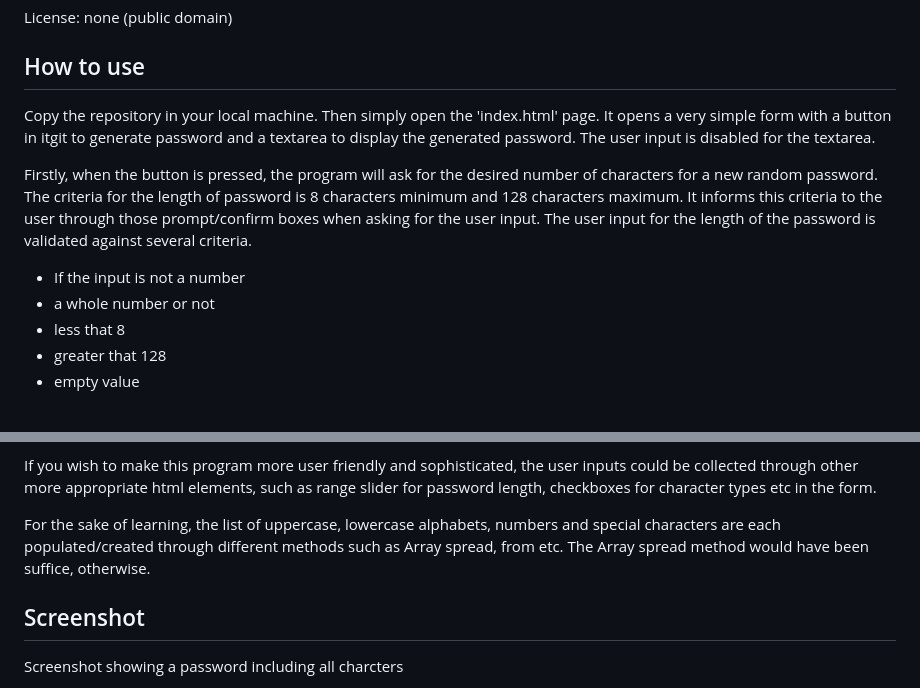
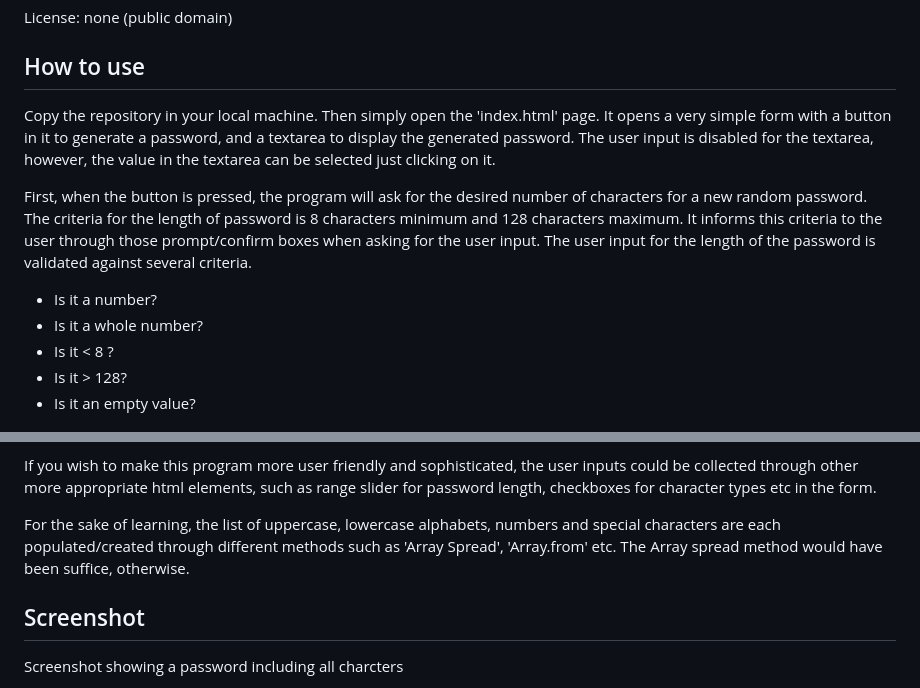
Before and after one commit to SimpleSuyash/password-generator, a Markdown page: readme.md, 2 parts joined by grey strips. Rendered like a GitHub page.

Commit message:
some typos fixed

```diff
--- a/readme.md
+++ b/readme.md
@@ -16,14 +16,14 @@ All the code written in the program is mine, however, the 'normalize.css' is fro
 
 ## How to use
 
-Copy the repository in your local machine. Then simply open the 'index.html' page. It opens a very simple form with a button in itgit  to generate password and a textarea to display the generated password. The user input is disabled for the textarea.
+Copy the repository in your local machine. Then simply open the 'index.html' page. It opens a very simple form with a button in it to generate a password, and a textarea to display the generated password. The user input is disabled for the textarea, however, the value in the textarea can be selected just clicking on it.
 
-Firstly, when the button is pressed, the program will ask for the desired number of characters for a new random password. The criteria for the length of password is 8 characters minimum and 128 characters maximum. It informs this criteria to the user through those prompt/confirm boxes when asking for the user input. The user input for the length of the password is validated against several criteria.
-* If the input is not a number
-* a whole number or not
-* less that 8
-* greater that 128
-* empty value
+First, when the button is pressed, the program will ask for the desired number of characters for a new random password. The criteria for the length of password is 8 characters minimum and 128 characters maximum. It informs this criteria to the user through those prompt/confirm boxes when asking for the user input. The user input for the length of the password is validated against several criteria.
+* Is it a number?
+* Is it a whole number?
+* Is it < 8 ?
+* Is it > 128?
+* Is it an empty value?
 
  ![image](./assets/image/prompt-box.png)
 
@@ -39,7 +39,7 @@ When all the user correct inputs are collected, the program displays the randoml
 
 If you wish to make this program more user friendly and sophisticated, the user inputs could be collected through other more appropriate html elements, such as range slider for password length, checkboxes for character types etc in the form.
 
-For the sake of learning, the list of uppercase, lowercase alphabets, numbers and special characters are each populated/created through different methods such as Array spread, from etc. The Array spread method would have been suffice, otherwise.
+For the sake of learning, the list of uppercase, lowercase alphabets, numbers and special characters are each populated/created through different methods such as 'Array Spread', 'Array.from' etc. The Array spread method would have been suffice, otherwise.
 
 
 
```
